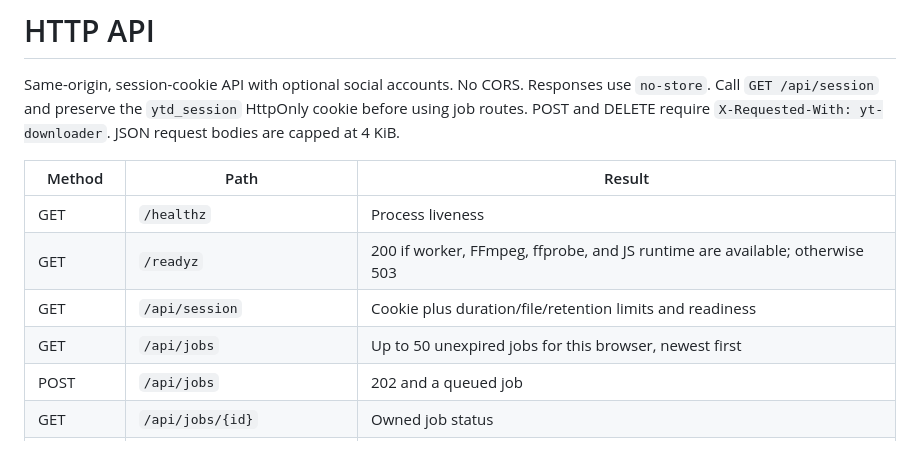
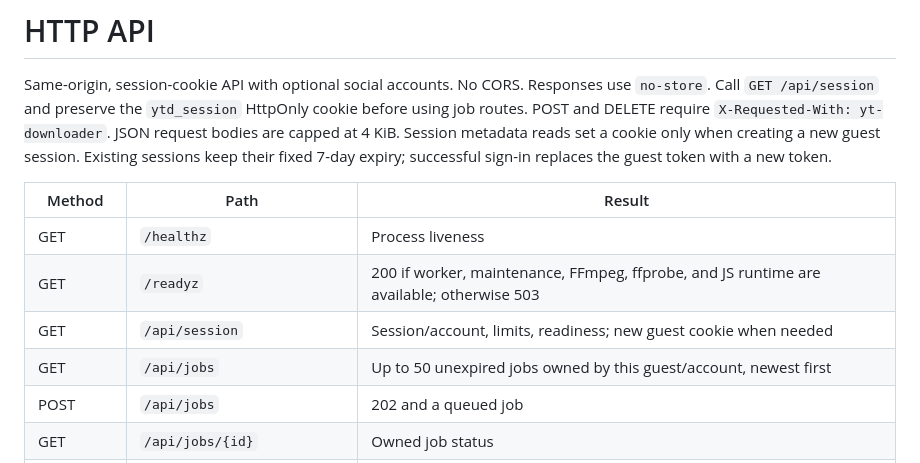
Before and after one commit to KasheK420/yt-downloader, a Markdown page: docs/API.md, the part around the change. Rendered like a GitHub page.

Commit message:
docs: clarify fixed session expiry and account ownership

```diff
--- a/docs/API.md
+++ b/docs/API.md
@@ -3,13 +3,15 @@
 Same-origin, session-cookie API with optional social accounts. No CORS. Responses use `no-store`.
 Call `GET /api/session` and preserve the `ytd_session` HttpOnly cookie before using job routes.
 POST and DELETE require `X-Requested-With: yt-downloader`. JSON request bodies are capped at 4 KiB.
+Session metadata reads set a cookie only when creating a new guest session. Existing sessions
+keep their fixed 7-day expiry; successful sign-in replaces the guest token with a new token.
 
 | Method     | Path                  | Result                                                                      |
 | ---------- | --------------------- | --------------------------------------------------------------------------- |
 | GET        | `/healthz`            | Process liveness                                                            |
-| GET        | `/readyz`             | 200 if worker, FFmpeg, ffprobe, and JS runtime are available; otherwise 503 |
-| GET        | `/api/session`        | Cookie plus duration/file/retention limits and readiness                    |
-| GET        | `/api/jobs`           | Up to 50 unexpired jobs for this browser, newest first                      |
+| GET        | `/readyz`             | 200 if worker, maintenance, FFmpeg, ffprobe, and JS runtime are available; otherwise 503 |
+| GET        | `/api/session`        | Session/account, limits, readiness; new guest cookie when needed            |
+| GET        | `/api/jobs`           | Up to 50 unexpired jobs owned by this guest/account, newest first           |
 | POST       | `/api/jobs`           | 202 and a queued job                                                        |
 | GET        | `/api/jobs/{id}`      | Owned job status                                                            |
 | DELETE     | `/api/jobs/{id}`      | Active: cancel and return job (200). Terminal: expire/remove it (204) |
```
